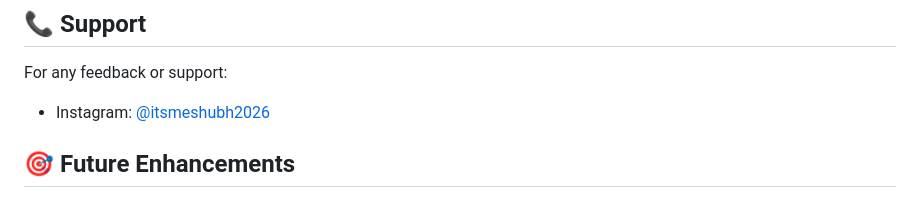
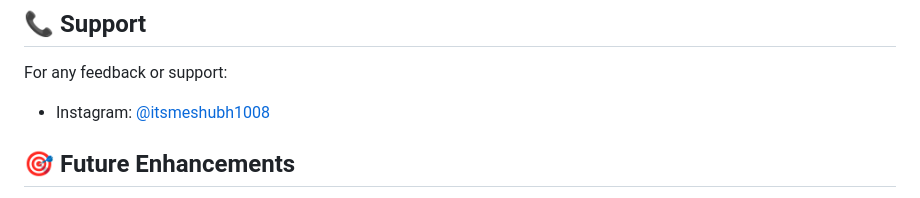
Before and after one commit to shubh100802/Hostel-RoomMate-Sync, a Markdown page: README.md, the part around the change. Rendered like a GitHub page.

```diff
--- a/README.md
+++ b/README.md
@@ -203,7 +203,7 @@ The system includes endpoints to delete all data:
 ## 📞 Support
 
 For any feedback or support:
-- Instagram: [@itsmeshubh2026](https://www.instagram.com/itsmeshubh2026)
+- Instagram: [@itsmeshubh1008](https://www.instagram.com/itsmeshubh1008)
 
 ## 🎯 Future Enhancements
 
```
